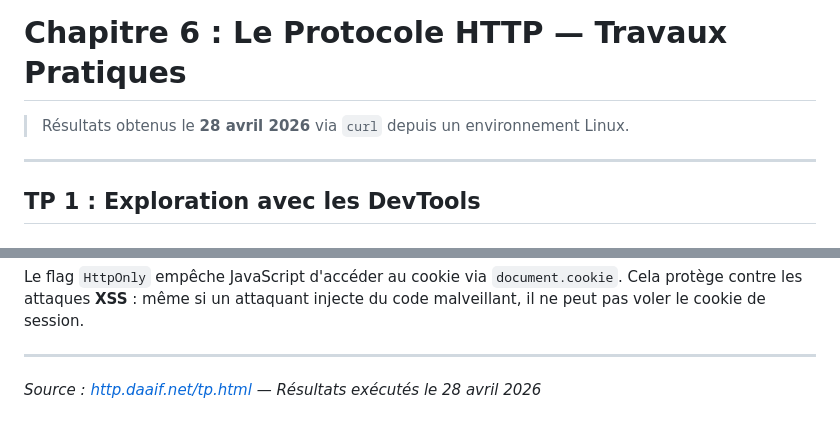
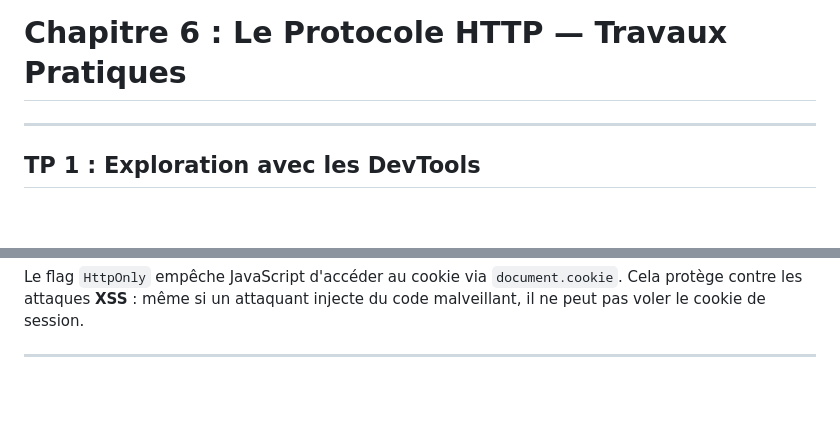
Before and after one commit to X4BROZER/TPweb, a Markdown page: tp_protocole_http.md, 2 parts joined by grey strips. Rendered like a GitHub page; blank space fills up the shorter version.

```diff
--- a/tp_protocole_http.md
+++ b/tp_protocole_http.md
@@ -1,5 +1,5 @@
 # Chapitre 6 : Le Protocole HTTP — Travaux Pratiques
-> Résultats obtenus le **28 avril 2026** via `curl` depuis un environnement Linux.
+
 
 ---
 
@@ -479,5 +479,3 @@ Il indique l'origine (schéma + domaine + port) de la requête. Envoyé automati
 Le flag `HttpOnly` empêche JavaScript d'accéder au cookie via `document.cookie`. Cela protège contre les attaques **XSS** : même si un attaquant injecte du code malveillant, il ne peut pas voler le cookie de session.
 
 ---
-
-*Source : [http.daaif.net/tp.html](https://http.daaif.net/tp.html) — Résultats exécutés le 28 avril 2026*
```
